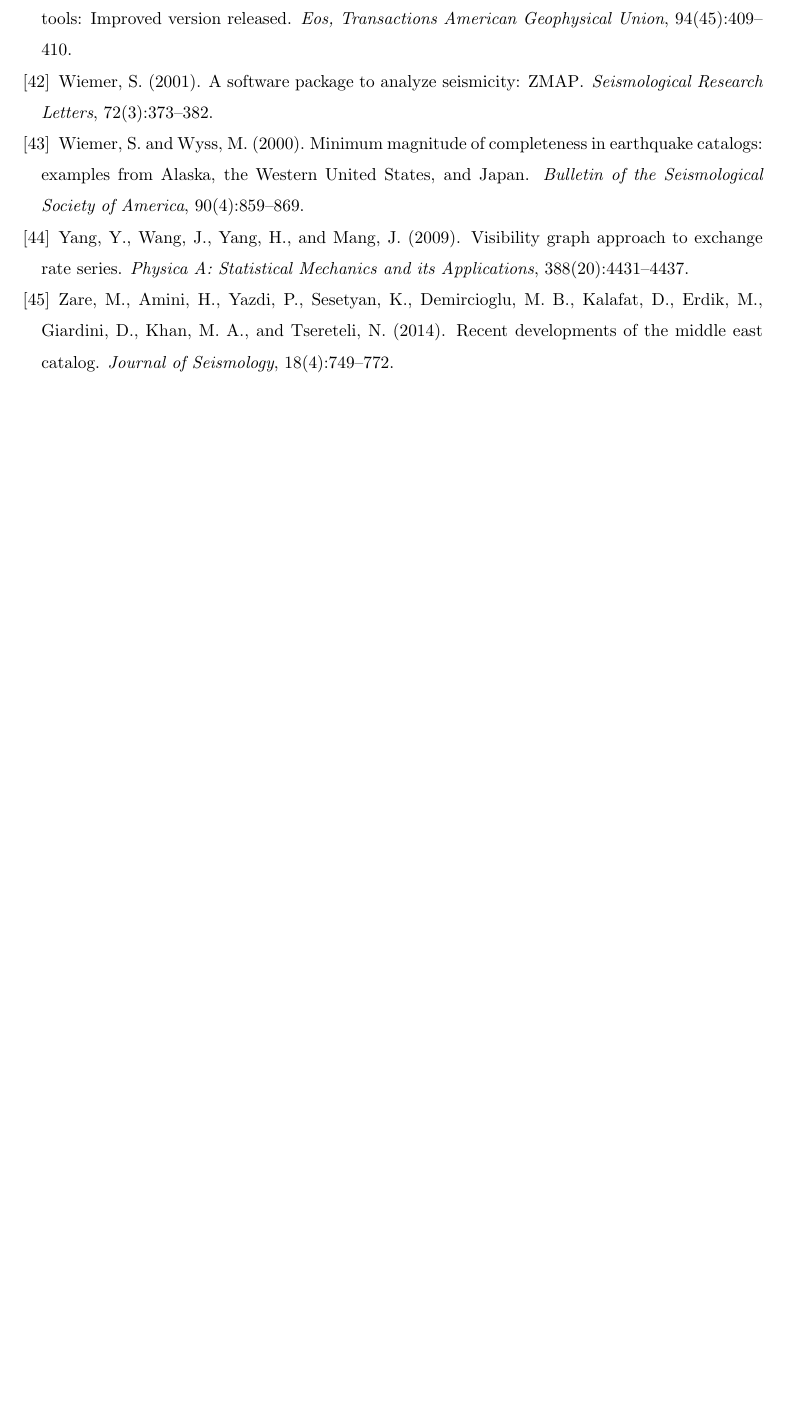
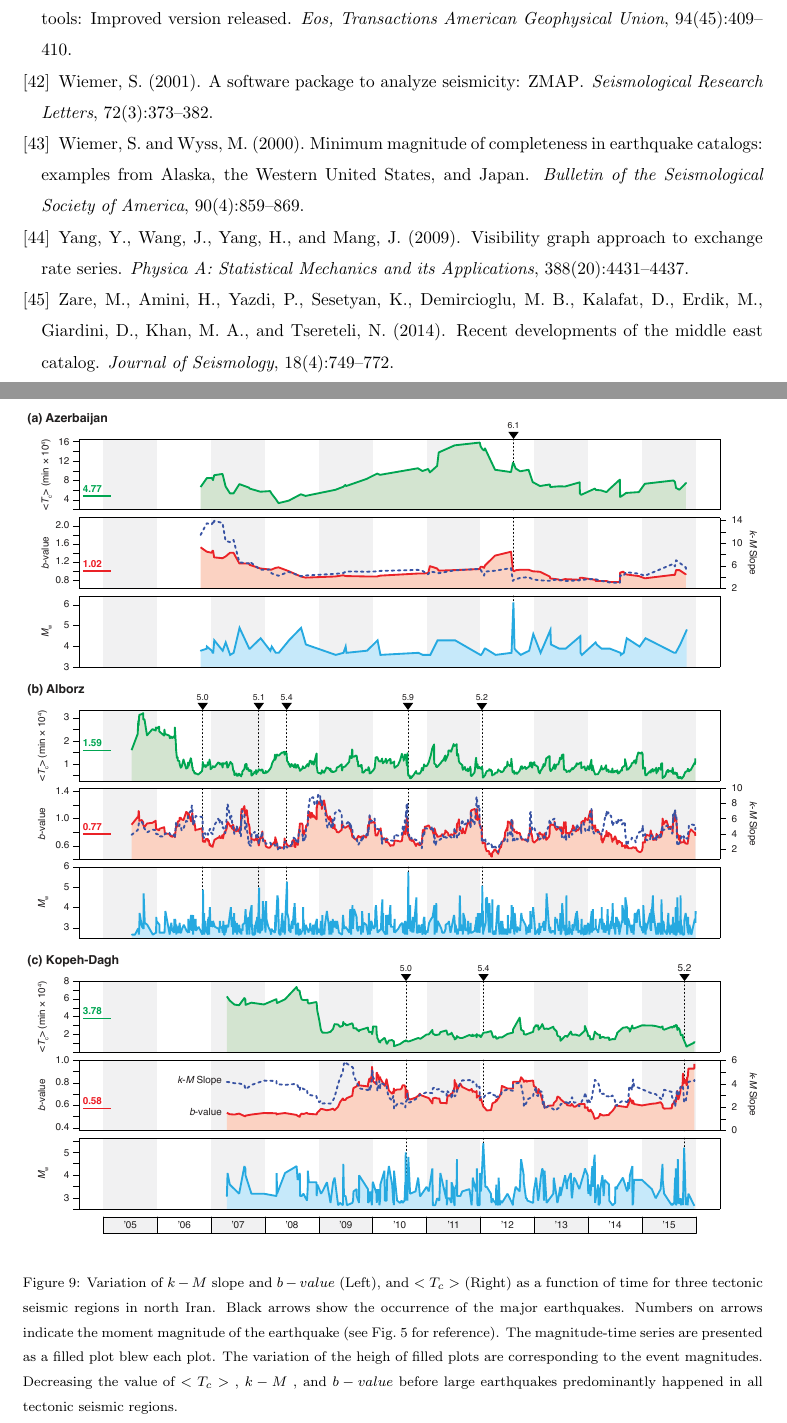
Before and after one commit to ASEIS/iran-vg, a LaTeX paper (main.tex, which reads results.tex): part of page 16 of 16 before the commit and two parts of pages 16 and 17 of 17 after it, the two joined at a grey line, cut so that both start at the same text, the shorter picture padded with empty space. Compiled offline with pdfLaTeX.

Commit message:
finished new  figure 9

```diff
--- a/results.tex
+++ b/results.tex
@@ -48,9 +48,9 @@ We generate the visibility graph based on the sub-catalog data shown in the time
 
 % \citet{Telesca2016}  observed the decrease in  $<T_c>$  before the large earthquake of the western India earthquake sequence. Fig.\ref{fig:tc}  shows the time variation of  $<T_c>$   in the study area. The reduction of  $<T_c>$   before large earthquakes is clearly visible.  \citet{Telesca2016}  demonstrated that the decrement of  $<T_c>$   before a large earthquake is independent of window size and threshold magnitude. Decreasing the value of  $<T_c>$  ,  $k-M$ , and  $b-value$  before large earthquakes predominantly happened in all tectonic seismic regions (see Fig.\ref{fig:tc} for reference.)
 
-% \begin{figure*}[t]
-% 	\centering
-% 	\includegraphics[scale=0.4]{figures/pdf/Figure10.pdf}
-% 	\caption{ Variation of $k-M$ slope  and $b-value$ (Left), and $ < T_c >$ (Right) as a function of time for three tectonic seismic regions in north Iran. Black arrows show the occurrence of the major earthquakes. Numbers on arrows indicate the moment magnitude of the earthquake (see Fig.~\ref{fig:mag-time} for reference).  The magnitude-time series are presented as a filled plot blew each plot. The variation of the heigh of filled plots are corresponding to the event magnitudes. Decreasing the value of  $<T_c>$  ,  $k-M$ , and  $b-value$  before large earthquakes predominantly happened in all tectonic seismic regions.}
-% 	\label{fig:tc}
-% \end{figure*}
+\begin{figure*}[t]
+	\centering
+	\includegraphics[width=\textwidth]{figures/pdf/figure-09}
+	\caption{ Variation of $k-M$ slope  and $b-value$ (Left), and $ < T_c >$ (Right) as a function of time for three tectonic seismic regions in north Iran. Black arrows show the occurrence of the major earthquakes. Numbers on arrows indicate the moment magnitude of the earthquake (see Fig.~\ref{fig:mag-time} for reference).  The magnitude-time series are presented as a filled plot blew each plot. The variation of the heigh of filled plots are corresponding to the event magnitudes. Decreasing the value of  $<T_c>$  ,  $k-M$ , and  $b-value$  before large earthquakes predominantly happened in all tectonic seismic regions.}
+	\label{fig:tc}
+\end{figure*}
```
Also changed, not shown: figures/pdf/Figure10.pdf (deleted), figures/pdf/figure-09.pdf (added), 2 other files.
